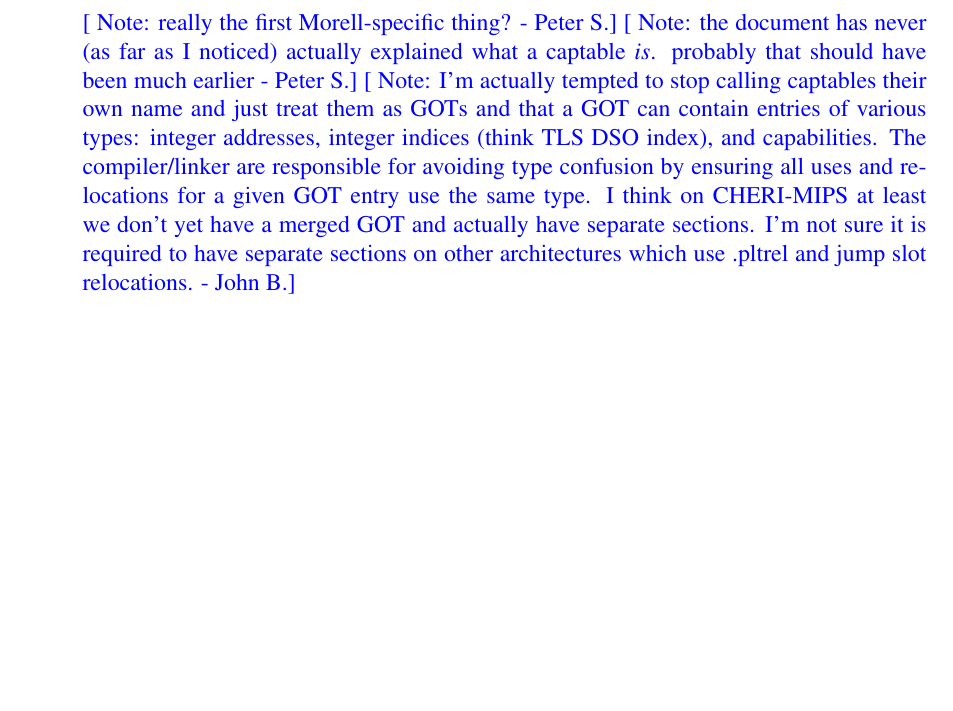
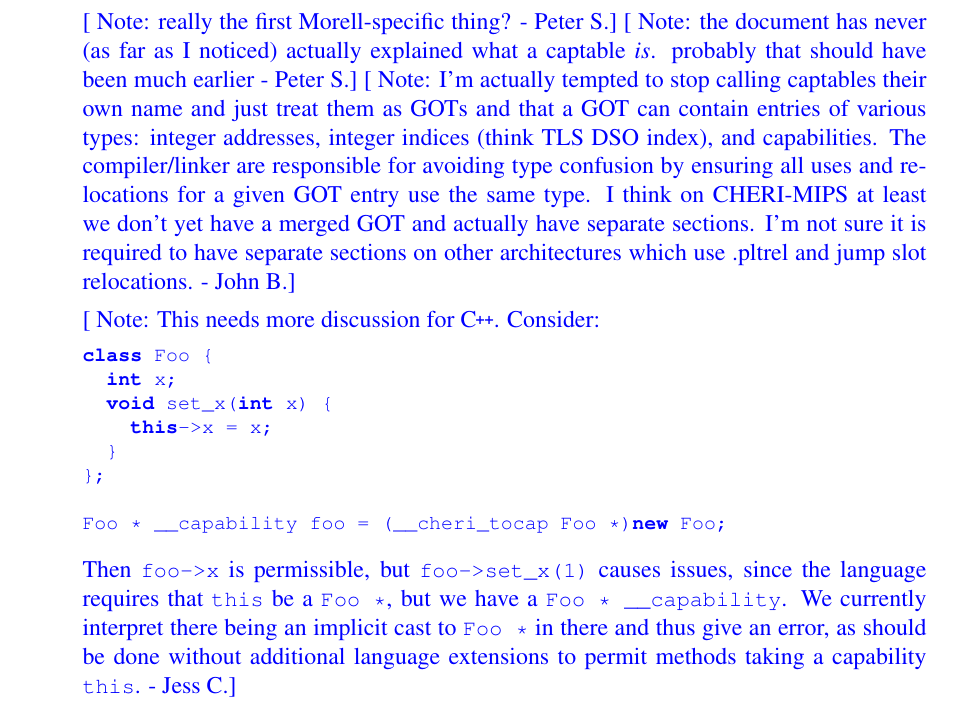
Before and after one commit to CTSRD-CHERI/cheri-hybrid-c-guide, a LaTeX paper (cheri-hybrid-c-guide.tex): part of page 9 of 20 before the commit and part of page 9 of 21 after it, cut so that both start at the same text, the shorter picture padded with empty space. Compiled offline with pdfLaTeX.

Commit message:
Add note about nasty interactions between C++ and hybrid code

```diff
--- a/cheri-hybrid-c-guide.tex
+++ b/cheri-hybrid-c-guide.tex
@@ -40,6 +40,7 @@
 \definecolor{lightgray}{gray}{0.8}
 \usepackage{xspace}
 \usepackage{xfrac}
+\usepackage{cprotect}
 
 \usepackage[nameinlink,noabbrev,capitalise]{cleveref}
 
@@ -577,6 +578,26 @@ We consider three cases:
     have separate sections.  I'm not sure it is required to have
     separate sections on other architectures which use .pltrel and
     jump slot relocations.}
+
+\cprotect\jrtcnote{This needs more discussion for \cpp{}. Consider:
+
+\begin{lstlisting}[language=C++]
+class Foo {
+  int x;
+  void set_x(int x) {
+    this->x = x;
+  }
+};
+
+Foo * __capability foo = (__cheri_tocap Foo *)new Foo;
+\end{lstlisting}
+
+Then \cxxcode{foo->x} is permissible, but \cxxcode{foo->set\_x(1)} causes
+issues, since the language requires that \cxxcode{this} be a \cxxcode{Foo *},
+but we have a \cxxcode{Foo * \_\_capability}. We currently interpret there
+being an implicit cast to \cxxcode{Foo *} in there and thus give an error, as
+should be done without additional language extensions to permit methods taking
+a capability \cxxcode{this}.}
 
 \end{description}
 
```
